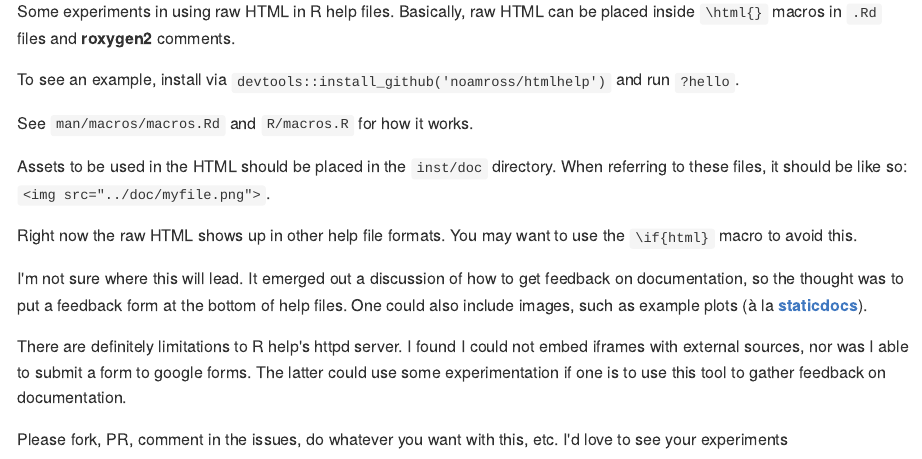
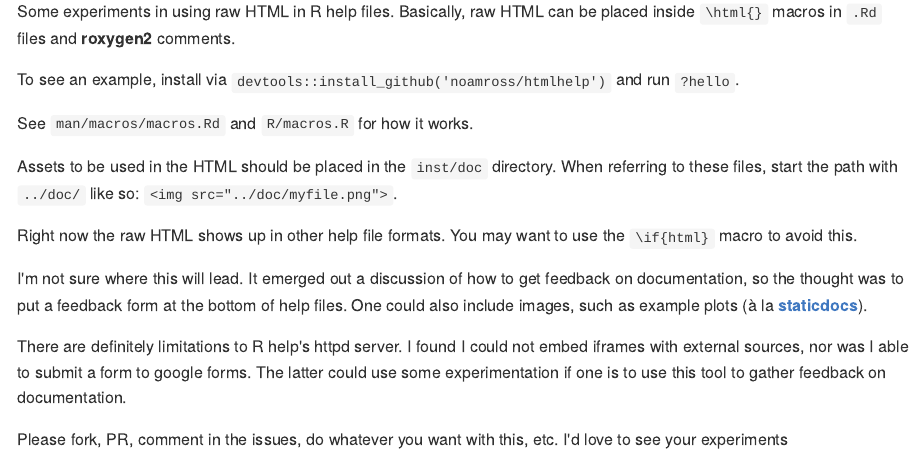
Before and after one commit to noamross/htmlhelp, an R Markdown document (README.Rmd): the page in a window 1100 px wide, from 110 px down. The pictures show the output file README.md that the author committed with the source, drawn offline in the style of GitHub.

Commit message:
Clarify path

```diff
--- a/README.Rmd
+++ b/README.Rmd
@@ -25,7 +25,7 @@ run `?hello`.
 See `man/macros/macros.Rd` and `R/macros.R` for how it works.
 
 Assets to be used in the HTML should be placed in the `inst/doc` directory.  When
-referring to these files, it should be like so: `<img src="../doc/myfile.png">`.
+referring to these files, start the path with `../doc/` like so: `<img src="../doc/myfile.png">`.
 
 Right now the raw HTML shows up in other help file formats. You may want
 to use the `\if{html}` macro to avoid this.
```
Also changed, not shown: README.md.
